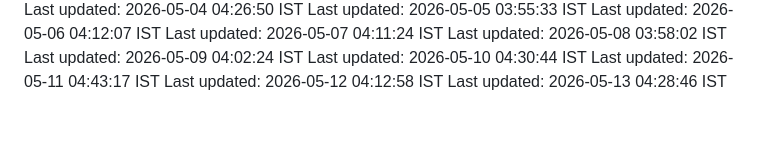
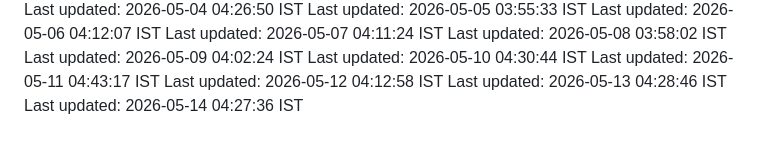
Before and after one commit to Satyaprasad7naik/tag-badge, a Markdown page: README.md, the part around the change. Drawn GitHub-style.

Commit message:
chore: automated daily update - 2026-05-14 04:27:36 IST

```diff
--- a/README.md
+++ b/README.md
@@ -128,3 +128,4 @@ Last updated: 2026-05-10 04:30:44 IST
 Last updated: 2026-05-11 04:43:17 IST
 Last updated: 2026-05-12 04:12:58 IST
 Last updated: 2026-05-13 04:28:46 IST
+Last updated: 2026-05-14 04:27:36 IST
```
